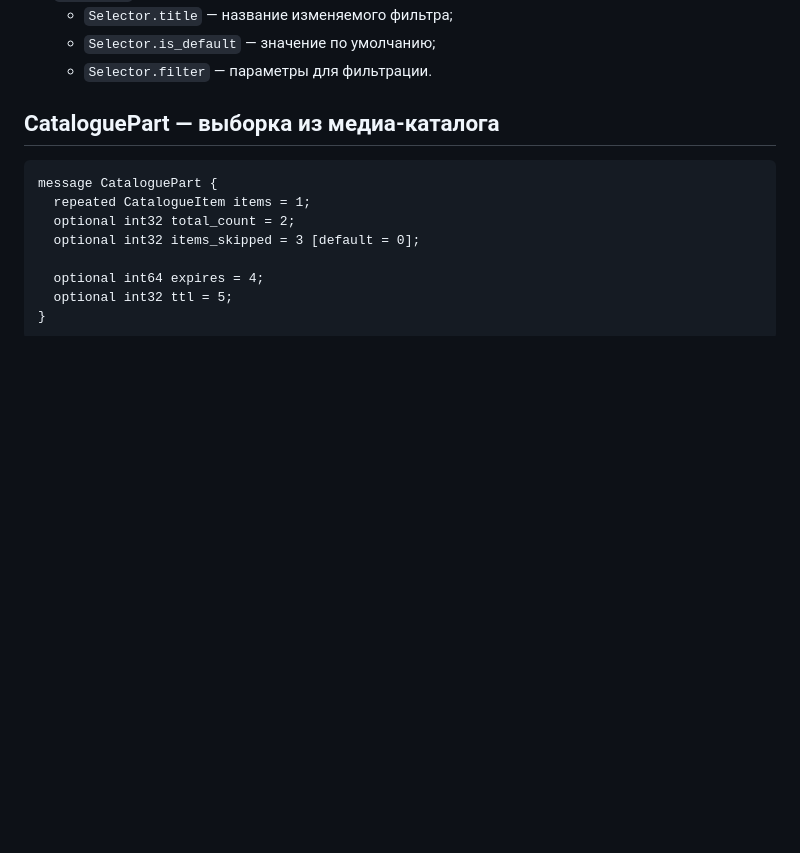
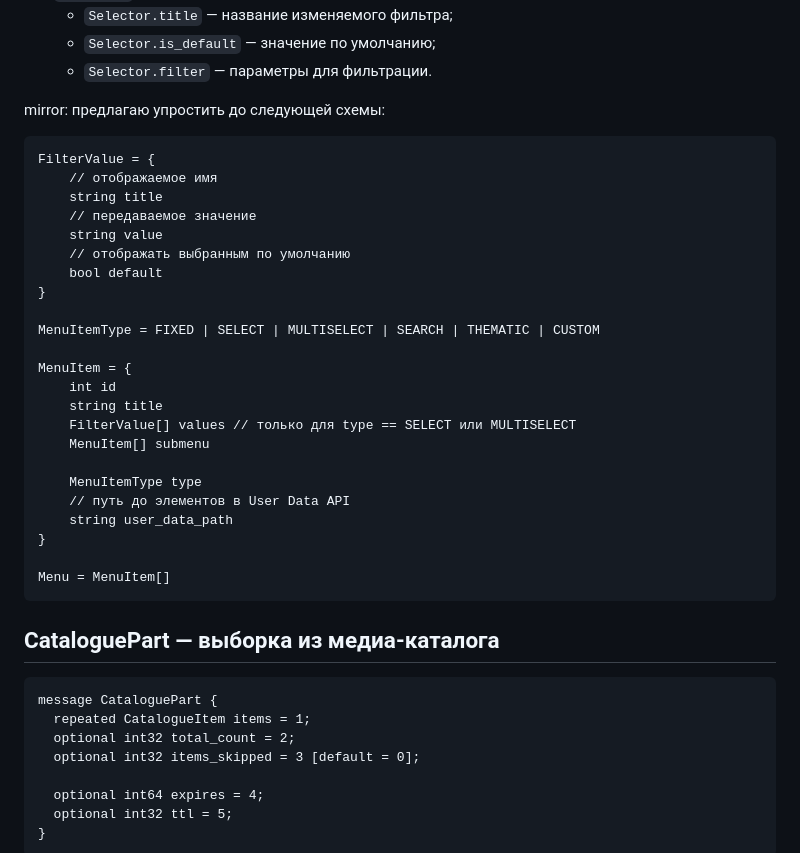
Before and after one commit to inetra/api-doc, a Markdown page: catalogue.md, the part around the change. Rendered like a GitHub page; blank space fills up the shorter version.

Commit message:
Try to simplify Menu

```diff
--- a/catalogue.md
+++ b/catalogue.md
@@ -472,6 +472,31 @@ Cуществуют следующие стандартные параметры
 	- `Selector.is_default` — значение по умолчанию;
 	- `Selector.filter` — параметры для фильтрации.
 
+<span style="color:#f00">mirror</span>: предлагаю упростить до следующей схемы:
+
+	FilterValue = {
+		// отображаемое имя
+		string title
+		// передаваемое значение
+		string value
+		// отображать выбранным по умолчанию
+		bool default
+	}
+
+	MenuItemType = FIXED | SELECT | MULTISELECT | SEARCH | THEMATIC | CUSTOM
+
+	MenuItem = {
+		int id
+		string title
+		FilterValue[] values // только для type == SELECT или MULTISELECT
+		MenuItem[] submenu
+
+		MenuItemType type
+		// путь до элементов в User Data API
+		string user_data_path
+	}
+
+	Menu = MenuItem[]
 
 ## CataloguePart — выборка из медиа-каталога
 
```
Also changed, not shown: rubricator-iphone.png (added).
